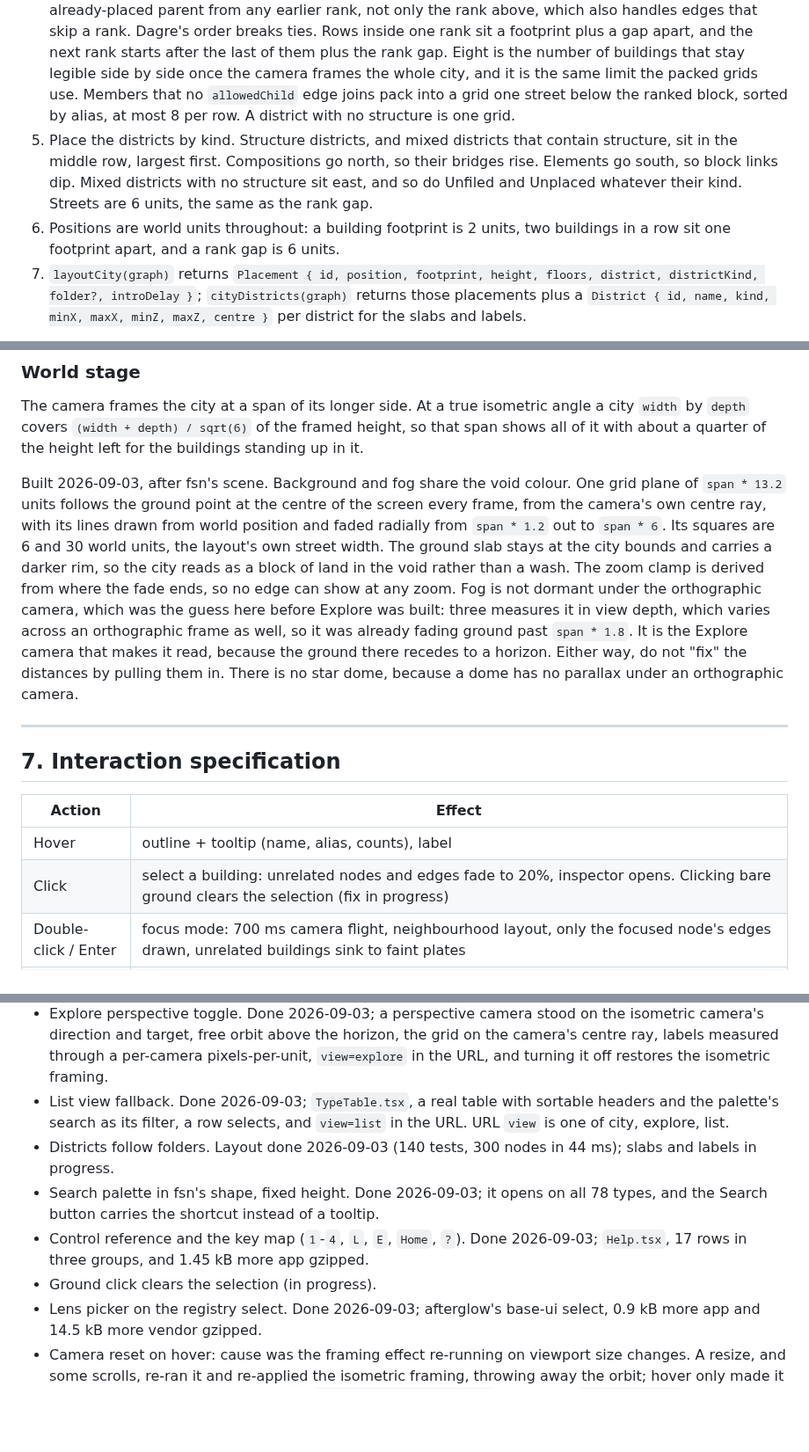
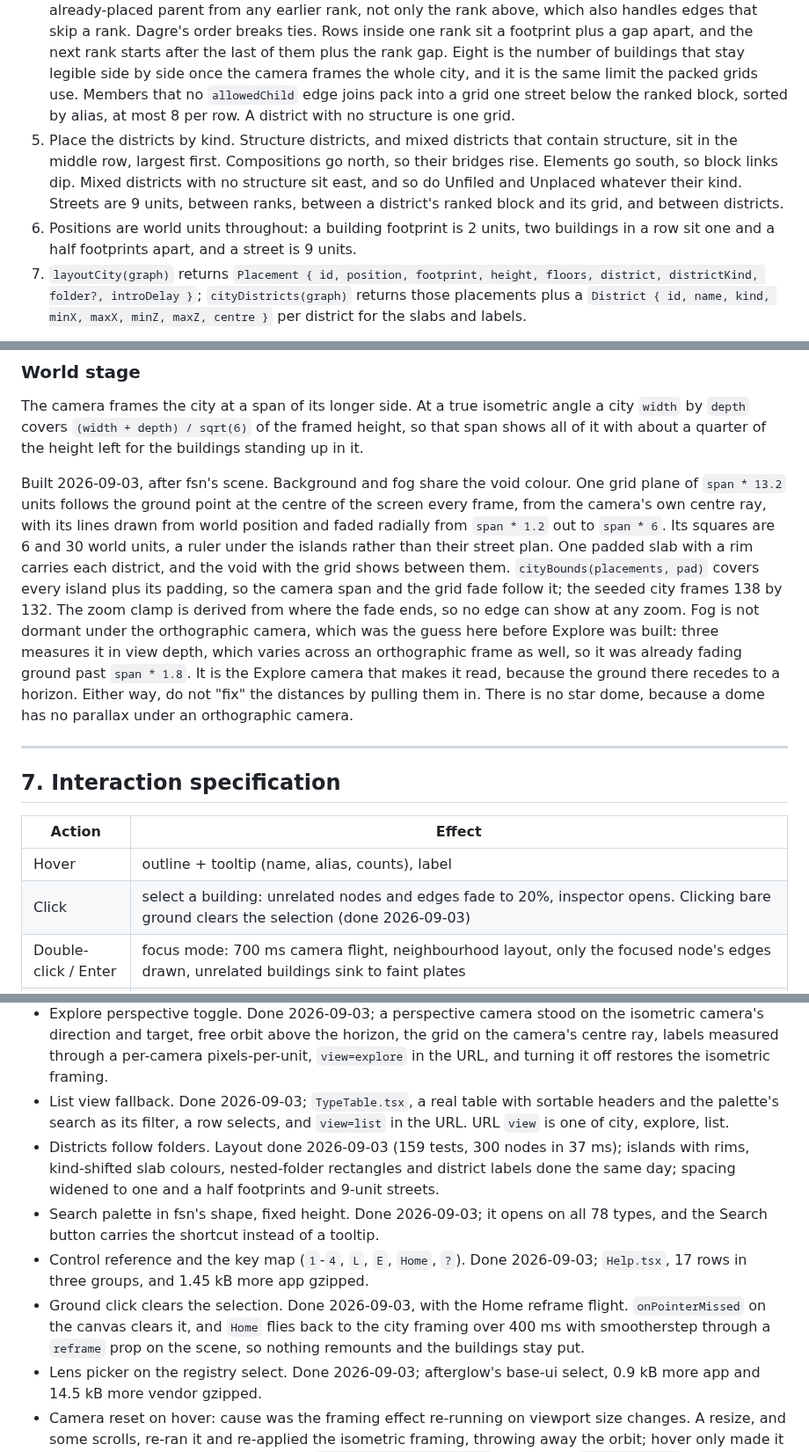
Before and after one commit to thebuilder/umbraco-schema-city, a Markdown page: PLAN.md, 3 parts joined by grey strips. Shown at 88% size. GitHub-like rendering; blank space fills up the shorter version.

Commit message:
docs: record the district islands, the spacing and the home flight

```diff
--- a/PLAN.md
+++ b/PLAN.md
@@ -360,7 +360,7 @@ Library mode does not define `process.env.NODE_ENV`, so `define: { "process.env.
 3. A district's kind is the role more than half its members share, one of structure, compositions, elements or mixed. The scene reads it for the building colours and the district label.
 4. Inside a district, run dagre (rank direction top-to-bottom, `ranker: "network-simplex"`) over the members joined by `allowedChild` edges. Roots get rank 0. Cycles are fine, dagre reverses back edges. Read back the rank and the left-to-right order inside it, and nothing else. Dagre's own `x` is unusable on a real schema. An allowed-child graph is shallow and wide, and every edge that skips a rank threads a dummy node through the ranks between it, so the seeded 78-type fixture ranked into a district 624 units wide and 66 deep, which frames as a diagonal line of buildings a pixel or two tall. Each rank folds into rows of at most 8 buildings, each row centred on the district's axis. The order within a rank follows the leftmost already-placed parent from any earlier rank, not only the rank above, which also handles edges that skip a rank. Dagre's order breaks ties. Rows inside one rank sit a footprint plus a gap apart, and the next rank starts after the last of them plus the rank gap. Eight is the number of buildings that stay legible side by side once the camera frames the whole city, and it is the same limit the packed grids use. Members that no `allowedChild` edge joins pack into a grid one street below the ranked block, sorted by alias, at most 8 per row. A district with no structure is one grid.
-5. Place the districts by kind. Structure districts, and mixed districts that contain structure, sit in the middle row, largest first. Compositions go north, so their bridges rise. Elements go south, so block links dip. Mixed districts with no structure sit east, and so do Unfiled and Unplaced whatever their kind. Streets are 6 units, the same as the rank gap.
-6. Positions are world units throughout: a building footprint is 2 units, two buildings in a row sit one footprint apart, and a rank gap is 6 units.
+5. Place the districts by kind. Structure districts, and mixed districts that contain structure, sit in the middle row, largest first. Compositions go north, so their bridges rise. Elements go south, so block links dip. Mixed districts with no structure sit east, and so do Unfiled and Unplaced whatever their kind. Streets are 9 units, between ranks, between a district's ranked block and its grid, and between districts.
+6. Positions are world units throughout: a building footprint is 2 units, two buildings in a row sit one and a half footprints apart, and a street is 9 units.
 7. `layoutCity(graph)` returns `Placement { id, position, footprint, height, floors, district, districtKind, folder?, introDelay }`; `cityDistricts(graph)` returns those placements plus a `District { id, name, kind, minX, maxX, minZ, maxZ, centre }` per district for the slabs and labels.
 
 On the seeded schema this gives Compositions (7) north, Pages (42) in the middle, Elements (15) south and Unfiled (14) east.
@@ -414,7 +414,7 @@ Same placements, different colours. The picker has six modes: None, Content coun
 
 The camera frames the city at a span of its longer side. At a true isometric angle a city `width` by `depth` covers `(width + depth) / sqrt(6)` of the framed height, so that span shows all of it with about a quarter of the height left for the buildings standing up in it.
 
-Built 2026-09-03, after fsn's scene. Background and fog share the void colour. One grid plane of `span * 13.2` units follows the ground point at the centre of the screen every frame, from the camera's own centre ray, with its lines drawn from world position and faded radially from `span * 1.2` out to `span * 6`. Its squares are 6 and 30 world units, the layout's own street width. The ground slab stays at the city bounds and carries a darker rim, so the city reads as a block of land in the void rather than a wash. The zoom clamp is derived from where the fade ends, so no edge can show at any zoom. Fog is not dormant under the orthographic camera, which was the guess here before Explore was built: three measures it in view depth, which varies across an orthographic frame as well, so it was already fading ground past `span * 1.8`. It is the Explore camera that makes it read, because the ground there recedes to a horizon. Either way, do not "fix" the distances by pulling them in. There is no star dome, because a dome has no parallax under an orthographic camera.
+Built 2026-09-03, after fsn's scene. Background and fog share the void colour. One grid plane of `span * 13.2` units follows the ground point at the centre of the screen every frame, from the camera's own centre ray, with its lines drawn from world position and faded radially from `span * 1.2` out to `span * 6`. Its squares are 6 and 30 world units, a ruler under the islands rather than their street plan. One padded slab with a rim carries each district, and the void with the grid shows between them. `cityBounds(placements, pad)` covers every island plus its padding, so the camera span and the grid fade follow it; the seeded city frames 138 by 132. The zoom clamp is derived from where the fade ends, so no edge can show at any zoom. Fog is not dormant under the orthographic camera, which was the guess here before Explore was built: three measures it in view depth, which varies across an orthographic frame as well, so it was already fading ground past `span * 1.8`. It is the Explore camera that makes it read, because the ground there recedes to a horizon. Either way, do not "fix" the distances by pulling them in. There is no star dome, because a dome has no parallax under an orthographic camera.
 
 ---
 
@@ -423,7 +423,7 @@ Built 2026-09-03, after fsn's scene. Background and fog share the void colour. O
 | Action | Effect |
 | --- | --- |
 | Hover | outline + tooltip (name, alias, counts), label |
-| Click | select a building: unrelated nodes and edges fade to 20%, inspector opens. Clicking bare ground clears the selection (fix in progress) |
+| Click | select a building: unrelated nodes and edges fade to 20%, inspector opens. Clicking bare ground clears the selection (done 2026-09-03) |
 | Double-click / Enter | focus mode: 700 ms camera flight, neighbourhood layout, only the focused node's edges drawn, unrelated buildings sink to faint plates |
 | Double-click a neighbour in focus mode | refocus on it, camera flight |
 | Escape | leave focus mode and keep the selection. Escape again clears the selection |
@@ -520,10 +520,10 @@ Each milestone ends with something runnable. Sizes are relative, not dates.
 - Property "windows" on floors. Done 2026-09-03; one instanced quad per property walked around the floor's four walls, 616 on the seeded schema, each one its floor's colour turned up and brighter again when the property is mandatory.
 - Explore perspective toggle. Done 2026-09-03; a perspective camera stood on the isometric camera's direction and target, free orbit above the horizon, the grid on the camera's centre ray, labels measured through a per-camera pixels-per-unit, `view=explore` in the URL, and turning it off restores the isometric framing.
 - List view fallback. Done 2026-09-03; `TypeTable.tsx`, a real table with sortable headers and the palette's search as its filter, a row selects, and `view=list` in the URL. URL `view` is one of city, explore, list.
-- Districts follow folders. Layout done 2026-09-03 (140 tests, 300 nodes in 44 ms); slabs and labels in progress.
+- Districts follow folders. Layout done 2026-09-03 (159 tests, 300 nodes in 37 ms); islands with rims, kind-shifted slab colours, nested-folder rectangles and district labels done the same day; spacing widened to one and a half footprints and 9-unit streets.
 - Search palette in fsn's shape, fixed height. Done 2026-09-03; it opens on all 78 types, and the Search button carries the shortcut instead of a tooltip.
 - Control reference and the key map (`1`-`4`, `L`, `E`, `Home`, `?`). Done 2026-09-03; `Help.tsx`, 17 rows in three groups, and 1.45 kB more app gzipped.
-- Ground click clears the selection (in progress).
+- Ground click clears the selection. Done 2026-09-03, with the Home reframe flight. `onPointerMissed` on the canvas clears it, and `Home` flies back to the city framing over 400 ms with smootherstep through a `reframe` prop on the scene, so nothing remounts and the buildings stay put.
 - Lens picker on the registry select. Done 2026-09-03; afterglow's base-ui select, 0.9 kB more app and 14.5 kB more vendor gzipped.
 - Camera reset on hover: cause was the framing effect re-running on viewport size changes. A resize, and some scrolls, re-ran it and re-applied the isometric framing, throwing away the orbit; hover only made it visible. Fixed 2026-09-03 with a pure `framingAction(last, next)` decision in `scene/stage.ts`, so only new bounds move the camera, plus one re-apply when the orbit controls arrive a render late. Orbit, hover, select and resize leave the camera untouched.
 - Focus mode sinks the unrelated city to plates. Done 2026-09-03; 0.1 units tall on the same 400 ms tween as the move, and no picking while flat. The focus layout's own spacing needed nothing: no neighbourhood in the seeded schema overlaps, Home's 42 included.
```
Also changed, not shown: other parts of PLAN.md (+8 -8 lines).
